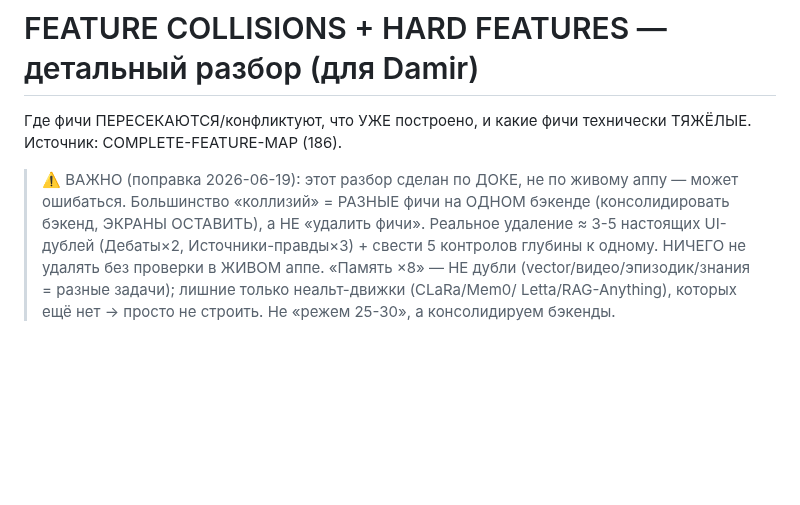
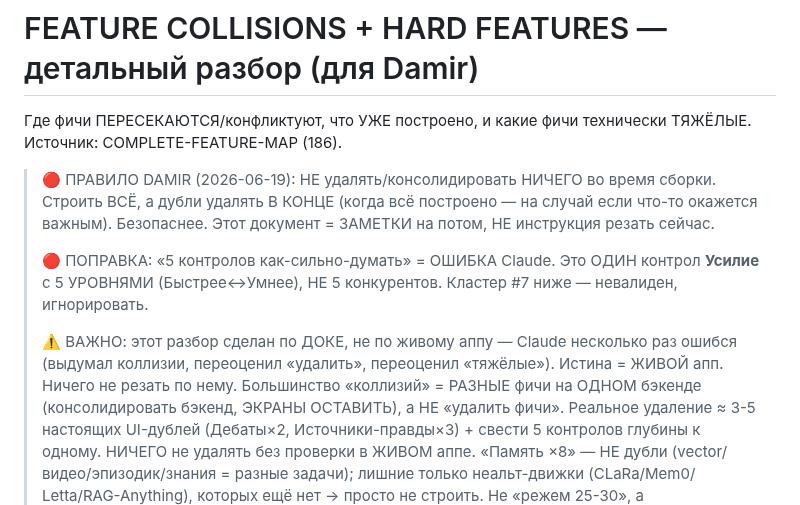
Before and after one commit to d14life/taiga-backend, a Markdown page: docs/FEATURE-COLLISIONS.md, the part around the change. Rendered like a GitHub page; blank space fills up the shorter version.

Commit message:
fix: Damir rule — build ALL, consolidate at END; effort = ONE control 5 levels
Damir: don't delete/consolidate during build — build everything, remove dupes at the
END (in case something's important). Safer. Also: '5 think-controls' was a Claude
hallucination — it's ONE Усилие control with 5 levels (Быстрее↔Умнее), cluster #7 is
invalid. The whole static-doc collision analysis was error-prone (invented collisions,
overstated removal/hardness). Truth = live app. This doc is end-phase notes, not a
cut-now instruction.

Co-Authored-By: Claude Opus 4.8 (1M context) <noreply@anthropic.com>

```diff
--- a/docs/FEATURE-COLLISIONS.md
+++ b/docs/FEATURE-COLLISIONS.md
@@ -3,7 +3,15 @@
 Где фичи ПЕРЕСЕКАЮТСЯ/конфликтуют, что УЖЕ построено, и какие фичи технически ТЯЖЁЛЫЕ.
 Источник: COMPLETE-FEATURE-MAP (186).
 
-> ⚠️ ВАЖНО (поправка 2026-06-19): этот разбор сделан по ДОКЕ, не по живому аппу — может ошибаться.
+> 🔴 ПРАВИЛО DAMIR (2026-06-19): НЕ удалять/консолидировать НИЧЕГО во время сборки. Строить ВСЁ,
+> а дубли удалять В КОНЦЕ (когда всё построено — на случай если что-то окажется важным). Безопаснее.
+> Этот документ = ЗАМЕТКИ на потом, НЕ инструкция резать сейчас.
+>
+> 🔴 ПОПРАВКА: «5 контролов как-сильно-думать» = ОШИБКА Claude. Это ОДИН контрол **Усилие** с 5
+> УРОВНЯМИ (Быстрее↔Умнее), НЕ 5 конкурентов. Кластер #7 ниже — невалиден, игнорировать.
+>
+> ⚠️ ВАЖНО: этот разбор сделан по ДОКЕ, не по живому аппу — Claude несколько раз ошибся (выдумал
+> коллизии, переоценил «удалить», переоценил «тяжёлые»). Истина = ЖИВОЙ апп. Ничего не резать по нему.
 > Большинство «коллизий» = РАЗНЫЕ фичи на ОДНОМ бэкенде (консолидировать бэкенд, ЭКРАНЫ ОСТАВИТЬ),
 > а НЕ «удалить фичи». Реальное удаление ≈ 3-5 настоящих UI-дублей (Дебаты×2, Источники-правды×3) +
 > свести 5 контролов глубины к одному. НИЧЕГО не удалять без проверки в ЖИВОМ аппе. «Память ×8» —
```
